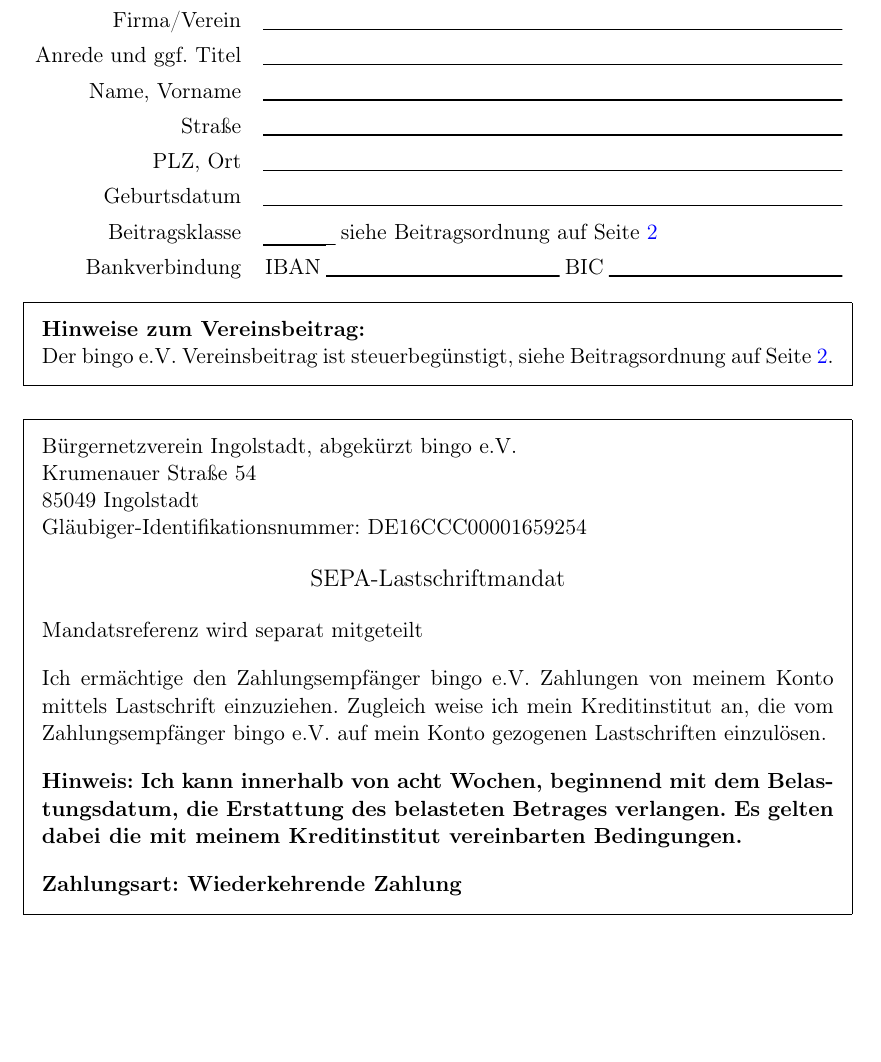
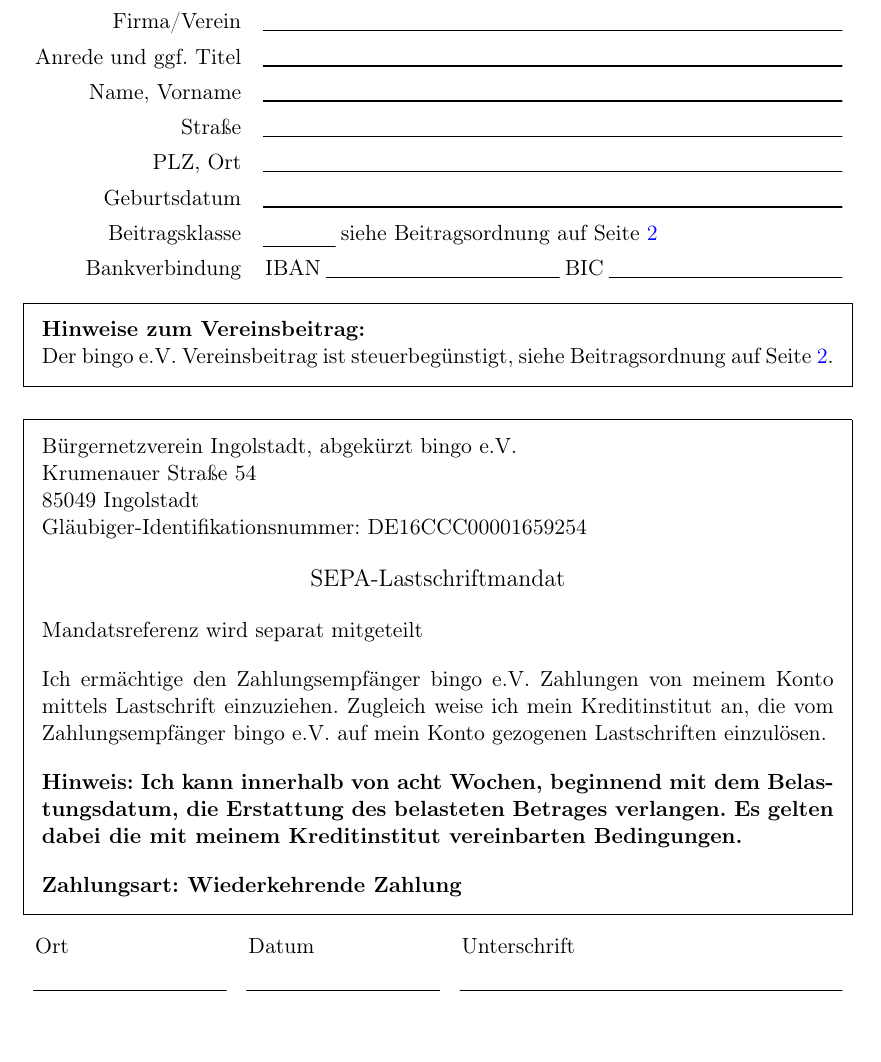
Before and after one commit to Richileaks/formulare, a LaTeX document (Anmeldevorlage/Anmeldevorlage.tex, which reads Anmeldevorlage/tex/formular.tex): part of page 1 of 5, cut so that both start at the same text, the shorter picture padded with empty space. Compiled offline with pdfLaTeX; a LaTeX package or settings file that is missing is left out.

Commit message:
Add signature field. This closes Bytewerk/formulare#5

```diff
--- a/Anmeldevorlage/tex/formular.tex
+++ b/Anmeldevorlage/tex/formular.tex
@@ -16,7 +16,6 @@
 %	\CheckBox[name=DATENWEITERGABE]{}
 %	Vorname, Name und E-Mailadresse sollen nicht in öffentliche Verzeichnisse aufgenommen werden.
 %\end{framed}
-\end{Form}
 
 \begin{framed}{\textbf{Hinweise zum Vereinsbeitrag:}}\\
 	Der bingo e.V. Vereinsbeitrag ist steuerbegünstigt,
@@ -38,3 +37,9 @@
 \vskip1em
 \textbf{Zahlungsart: Wiederkehrende Zahlung}
 \end{framed}
+
+	\begin{tabu}{XXX[2]}
+		Ort & Datum & Unterschrift \\
+		\TextField[name=SIGN_ORT]{} & \TextField[name=SIGN_DATUM]{} & \TextField[name=SIGN]{} \\
+	\end{tabu}
+\end{Form}
```
